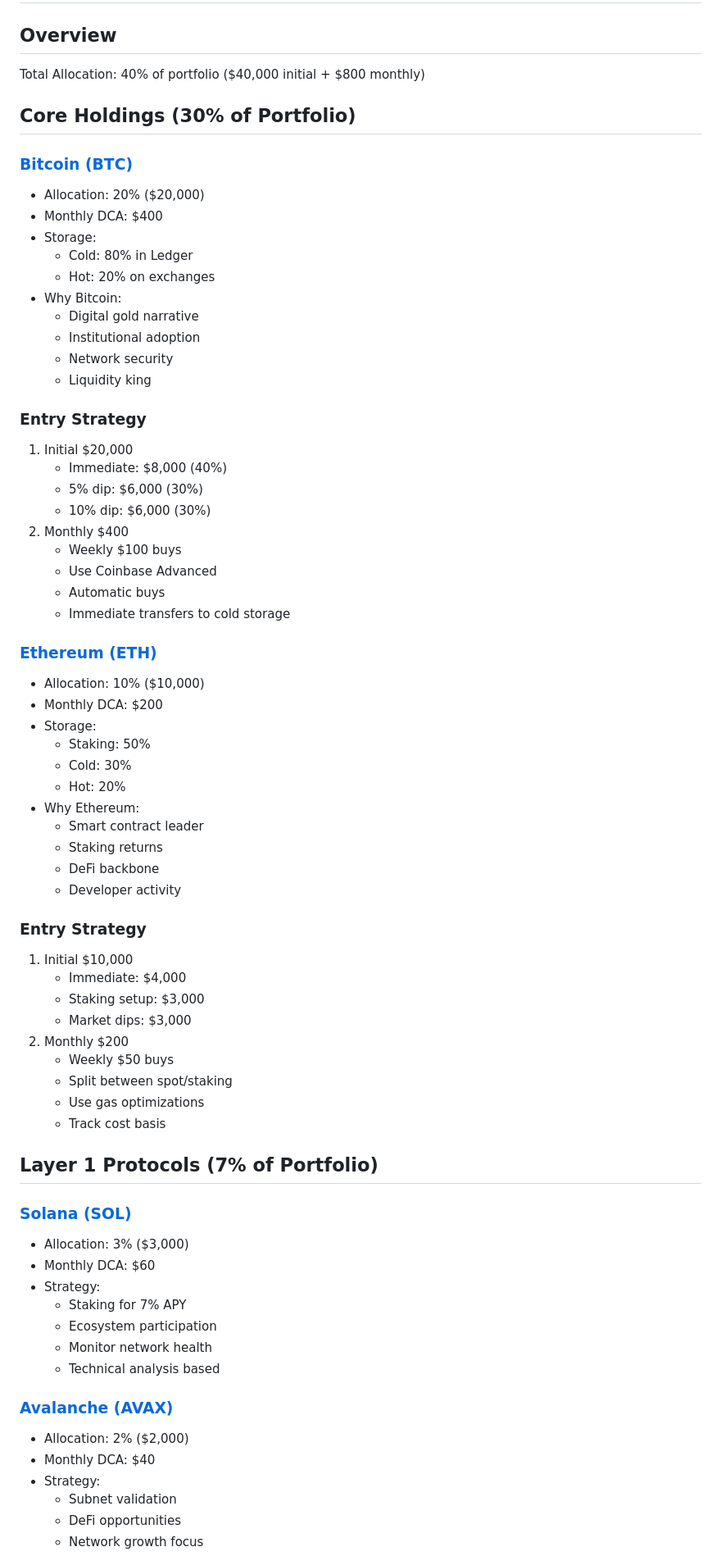
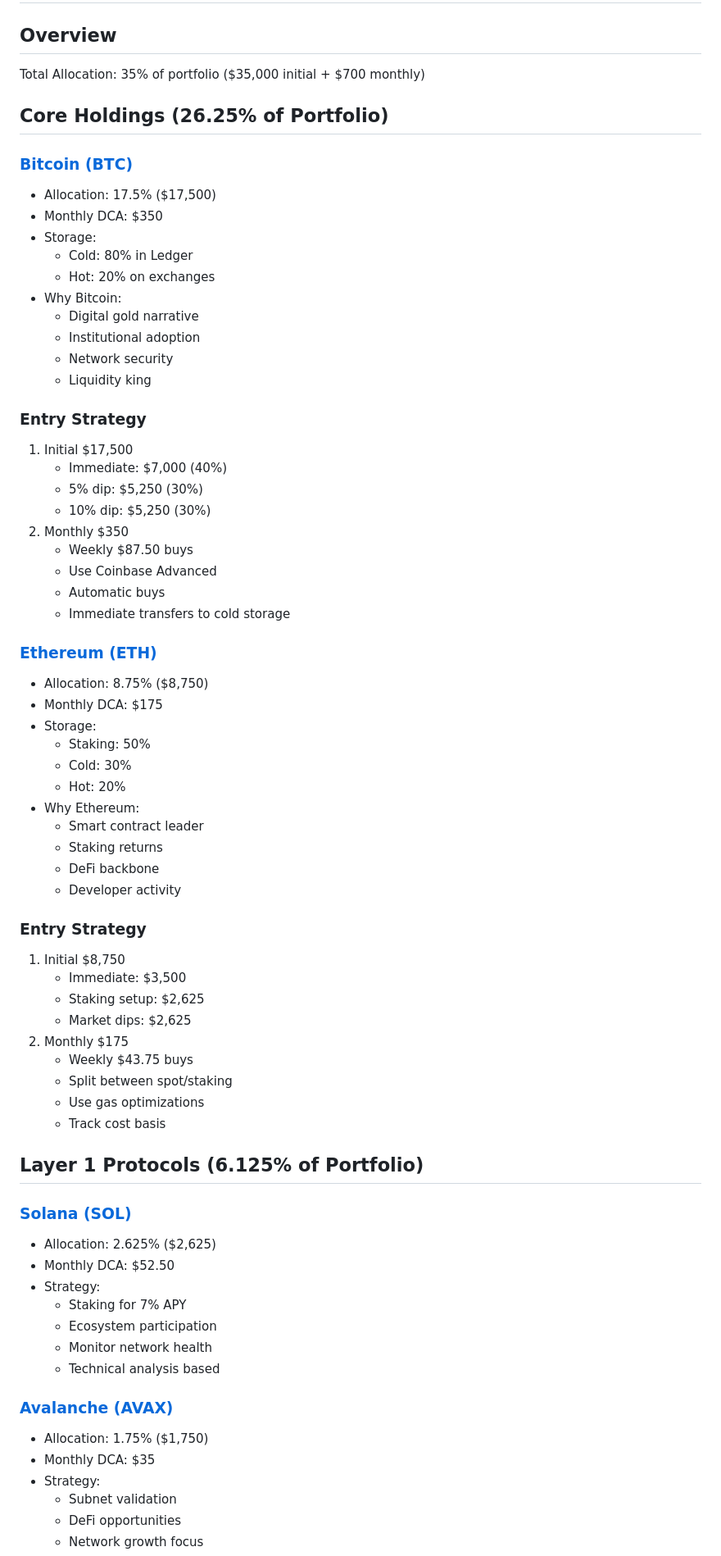
Before and after one commit to sliday/100K-1M-in-10Y, a Markdown page: chapters/crypto.md, the part around one of its changes. Shown at 82% size. Drawn GitHub-style.

```diff
--- a/chapters/crypto.md
+++ b/chapters/crypto.md
@@ -1,13 +1,13 @@
 # Cryptocurrency Investment Strategy
 
 ## Overview
-Total Allocation: 40% of portfolio ($40,000 initial + $800 monthly)
+Total Allocation: 35% of portfolio ($35,000 initial + $700 monthly)
 
-## Core Holdings (30% of Portfolio)
+## Core Holdings (26.25% of Portfolio)
 
 ### [Bitcoin (BTC)](https://www.google.com/finance/quote/BTC-USD?window=MAX)
-- Allocation: 20% ($20,000)
-- Monthly DCA: $400
+- Allocation: 17.5% ($17,500)
+- Monthly DCA: $350
 - Storage:
   * Cold: 80% in Ledger
   * Hot: 20% on exchanges
@@ -18,19 +18,19 @@ Total Allocation: 40% of portfolio ($40,000 initial + $800 monthly)
   * Liquidity king
 
 ### Entry Strategy
-1. Initial $20,000
-   - Immediate: $8,000 (40%)
-   - 5% dip: $6,000 (30%)
-   - 10% dip: $6,000 (30%)
-2. Monthly $400
-   - Weekly $100 buys
+1. Initial $17,500
+   - Immediate: $7,000 (40%)
+   - 5% dip: $5,250 (30%)
+   - 10% dip: $5,250 (30%)
+2. Monthly $350
+   - Weekly $87.50 buys
    - Use Coinbase Advanced
    - Automatic buys
    - Immediate transfers to cold storage
 
 ### [Ethereum (ETH)](https://www.google.com/finance/quote/ETH-USD?window=MAX)
-- Allocation: 10% ($10,000)
-- Monthly DCA: $200
+- Allocation: 8.75% ($8,750)
+- Monthly DCA: $175
 - Storage:
   * Staking: 50%
   * Cold: 30%
@@ -42,21 +42,21 @@ Total Allocation: 40% of portfolio ($40,000 initial + $800 monthly)
   * Developer activity
 
 ### Entry Strategy
-1. Initial $10,000
-   - Immediate: $4,000
-   - Staking setup: $3,000
-   - Market dips: $3,000
-2. Monthly $200
-   - Weekly $50 buys
+1. Initial $8,750
+   - Immediate: $3,500
+   - Staking setup: $2,625
+   - Market dips: $2,625
+2. Monthly $175
+   - Weekly $43.75 buys
    - Split between spot/staking
    - Use gas optimizations
    - Track cost basis
 
-## Layer 1 Protocols (7% of Portfolio)
+## Layer 1 Protocols (6.125% of Portfolio)
 
 ### [Solana (SOL)](https://www.google.com/finance/quote/SOL-USD?window=MAX)
-- Allocation: 3% ($3,000)
-- Monthly DCA: $60
+- Allocation: 2.625% ($2,625)
+- Monthly DCA: $52.50
 - Strategy:
   * Staking for 7% APY
   * Ecosystem participation
@@ -64,8 +64,8 @@ Total Allocation: 40% of portfolio ($40,000 initial + $800 monthly)
   * Technical analysis based
 
 ### [Avalanche (AVAX)](https://www.google.com/finance/quote/AVAX-USD?window=MAX)
-- Allocation: 2% ($2,000)
-- Monthly DCA: $40
+- Allocation: 1.75% ($1,750)
+- Monthly DCA: $35
 - Strategy:
   * Subnet validation
   * DeFi opportunities
```
Also changed, not shown: other parts of chapters/crypto.md (+7 -7 lines), chapters/defi.md (+34 -34 lines), chapters/fixed_income.md (+31 -35 lines).
